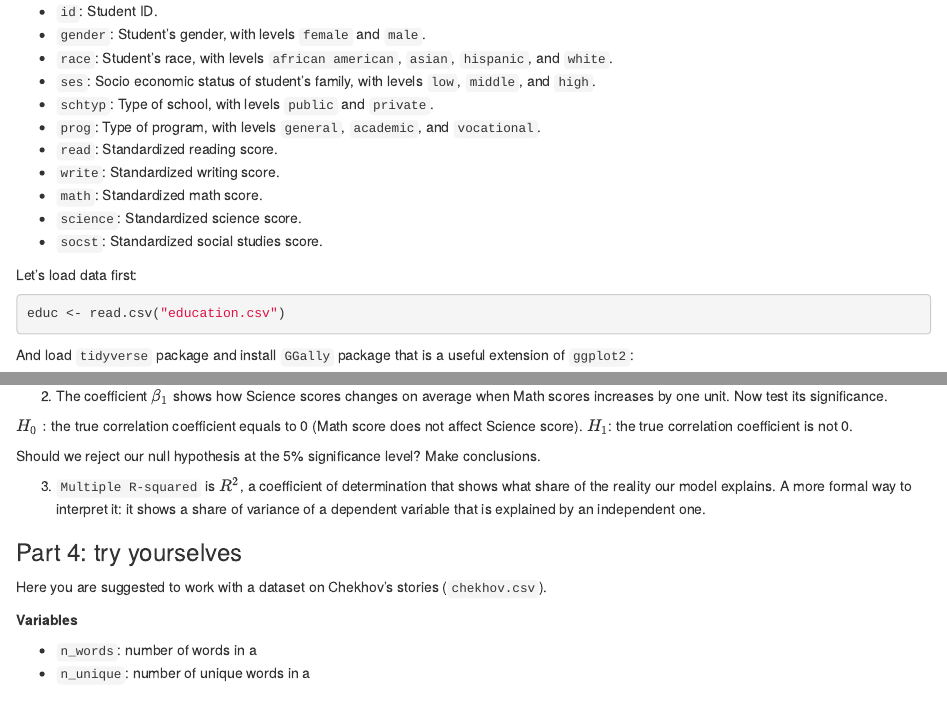
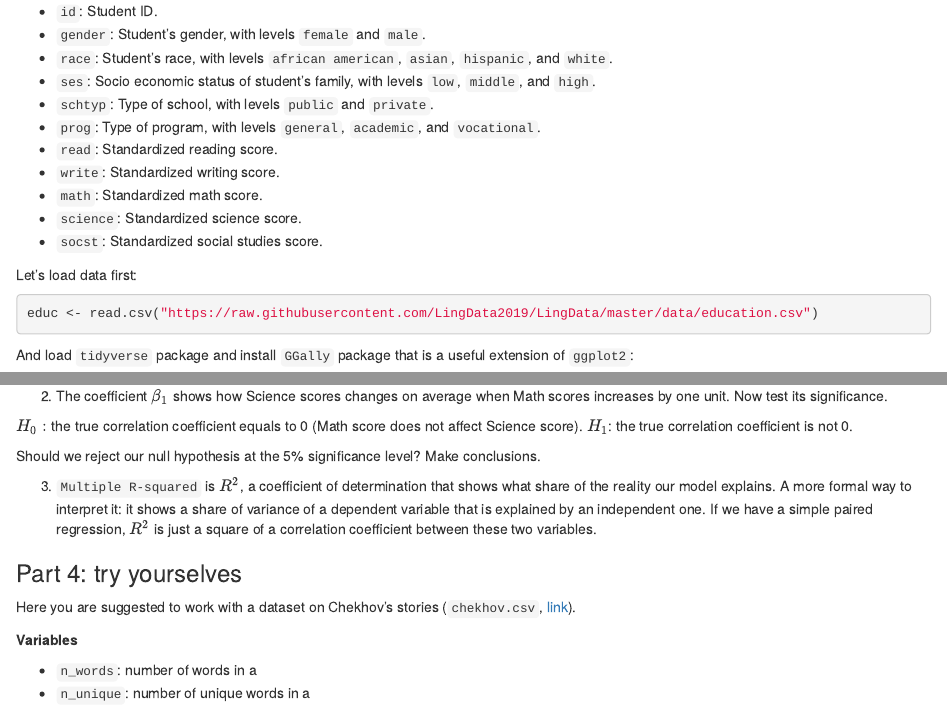
Before and after one commit to LingData2019/LingData, an R Markdown document (seminars/CorrLab.Rmd): the page in a window 1100 px wide, from 3540 px down, and a second part further down, joined at a grey line. Rendered offline with R 4.5, knitr and Pandoc, with nearby package versions.

Commit message:
Update CorrLab.Rmd

````diff
--- a/seminars/CorrLab.Rmd
+++ b/seminars/CorrLab.Rmd
@@ -93,7 +93,7 @@ Source: UCLA Academic Technology Services.
 Let's load data first:
 
 ```{r}
-educ <- read.csv("education.csv")
+educ <- read.csv("https://raw.githubusercontent.com/LingData2019/LingData/master/data/education.csv")
 ```
 
 And load `tidyverse` package and install `GGally` package that is a useful extension
@@ -198,10 +198,11 @@ $H_1$: the true correlation coefficient is not 0.
 Should we reject our null hypothesis at the 5% significance level? Make conclusions.
 
 3. `Multiple R-squared` is $R^2$, a coefficient of determination that shows what share of the reality our model explains. A more formal way to interpret it: it shows a share of variance of a dependent variable that is explained by an independent one.
+If we have a simple paired regression, $R^2$ is just a square of a correlation coefficient between these two variables.
 
 ### Part 4: try yourselves
 
-Here you are suggested to work with a dataset on Chekhov's stories (`chekhov.csv`).
+Here you are suggested to work with a dataset on Chekhov's stories (`chekhov.csv`, [link](https://raw.githubusercontent.com/LingData2019/LingData/master/data/chekhov.csv)).
 
 **Variables**
 
````
